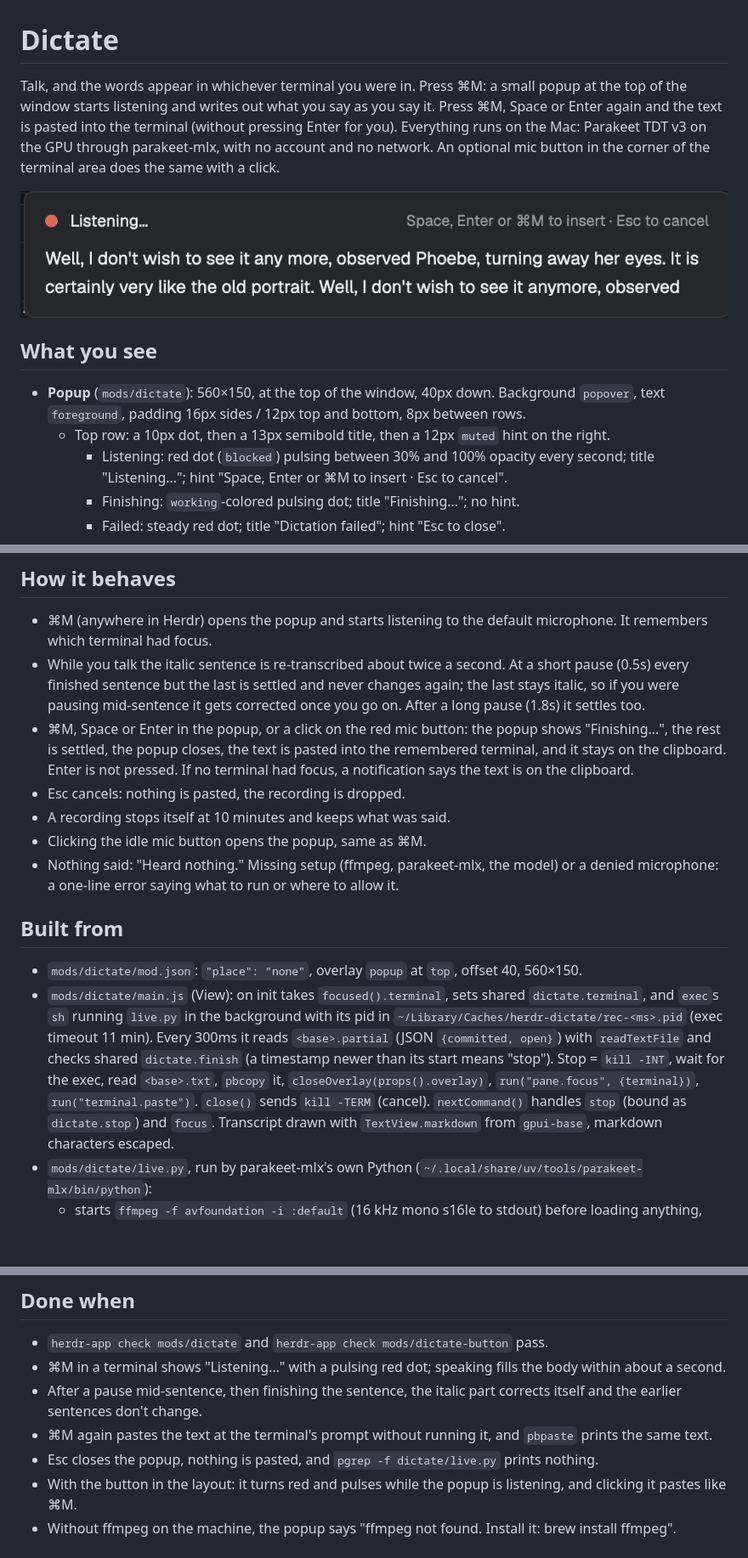
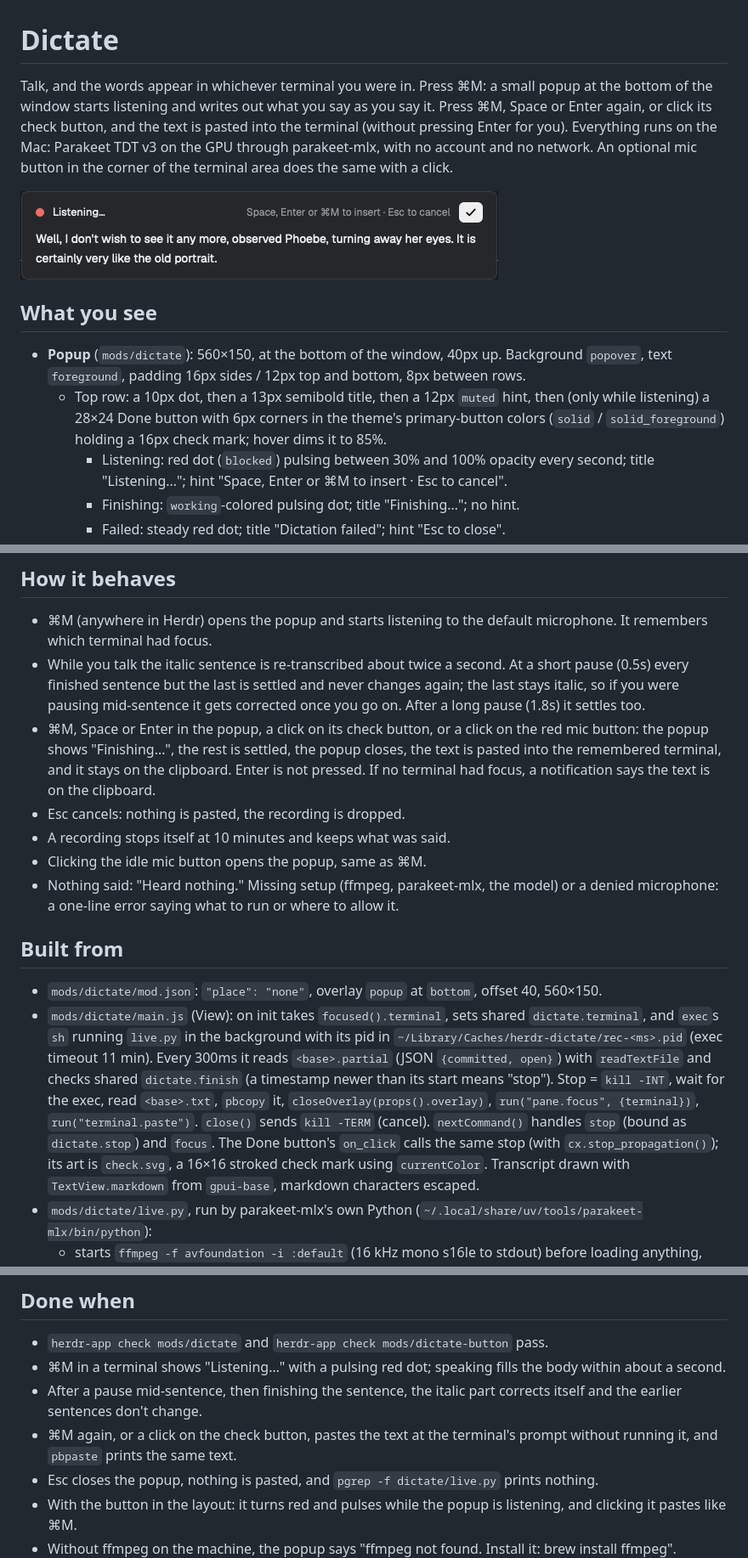
Before and after one commit to georgeaf18/herdr-dictate, a Markdown page: RECIPE.md, 3 parts joined by grey strips. Shown at 85% size. Rendered like a GitHub page; pictures changed too: preview.png; blank space fills up the shorter version.

Commit message:
Popup at the bottom; check-mark Done button to stop
Co-Authored-By: Claude Opus 5.5 <noreply@anthropic.com>

```diff
--- a/RECIPE.md
+++ b/RECIPE.md
@@ -1,8 +1,9 @@
 # Dictate
 
 Talk, and the words appear in whichever terminal you were in. Press ⌘M: a small
-popup at the top of the window starts listening and writes out what you say as
-you say it. Press ⌘M, Space or Enter again and the text is pasted into the
+popup at the bottom of the window starts listening and writes out what you say as
+you say it. Press ⌘M, Space or Enter again, or click its check
+button, and the text is pasted into the
 terminal (without pressing Enter for you). Everything runs on the Mac: Parakeet
 TDT v3 on the GPU through parakeet-mlx, with no account and no network. An
 optional mic button in the corner of the terminal area does the same with a click.
@@ -11,11 +12,13 @@ optional mic button in the corner of the terminal area does the same with a clic
 
 ## What you see
 
-- **Popup** (`mods/dictate`): 560×150, at the top of the window, 40px down.
+- **Popup** (`mods/dictate`): 560×150, at the bottom of the window, 40px up.
   Background `popover`, text `foreground`, padding 16px sides / 12px top and bottom,
   8px between rows.
-  - Top row: a 10px dot, then a 13px semibold title, then a 12px `muted` hint
-    on the right.
+  - Top row: a 10px dot, then a 13px semibold title, then a 12px `muted` hint,
+    then (only while listening) a 28×24 Done button with 6px corners in the
+    theme's primary-button colors (`solid` / `solid_foreground`) holding a 16px
+    check mark; hover dims it to 85%.
     - Listening: red dot (`blocked`) pulsing between 30% and 100% opacity every
       second; title "Listening…"; hint "Space, Enter or ⌘M to insert · Esc to cancel".
     - Finishing: `working`-colored pulsing dot; title "Finishing…"; no hint.
@@ -39,7 +42,8 @@ optional mic button in the corner of the terminal area does the same with a clic
   short pause (0.5s) every finished sentence but the last is settled and never
   changes again; the last stays italic, so if you were pausing mid-sentence it
   gets corrected once you go on. After a long pause (1.8s) it settles too.
-- ⌘M, Space or Enter in the popup, or a click on the red mic button: the popup
+- ⌘M, Space or Enter in the popup, a click on its check button, or a click on
+  the red mic button: the popup
   shows "Finishing…", the rest is settled, the popup closes, the text is pasted into
   the remembered terminal, and it stays on the clipboard. Enter is not pressed.
   If no terminal had focus, a notification says the text is on the clipboard.
@@ -51,7 +55,7 @@ optional mic button in the corner of the terminal area does the same with a clic
 
 ## Built from
 
-- `mods/dictate/mod.json`: `"place": "none"`, overlay `popup` at `top`, offset 40,
+- `mods/dictate/mod.json`: `"place": "none"`, overlay `popup` at `bottom`, offset 40,
   560×150.
 - `mods/dictate/main.js` (View): on init takes `focused().terminal`, sets shared
   `dictate.terminal`, and `exec`s `sh` running `live.py` in the background with its
@@ -61,7 +65,9 @@ optional mic button in the corner of the terminal area does the same with a clic
   "stop"). Stop = `kill -INT`, wait for the exec, read `<base>.txt`, `pbcopy` it,
   `closeOverlay(props().overlay)`, `run("pane.focus", {terminal})`,
   `run("terminal.paste")`. `close()` sends `kill -TERM` (cancel). `nextCommand()`
-  handles `stop` (bound as `dictate.stop`) and `focus`. Transcript drawn with
+  handles `stop` (bound as `dictate.stop`) and `focus`. The Done button's
+  `on_click` calls the same stop (with `cx.stop_propagation()`); its art is
+  `check.svg`, a 16×16 stroked check mark using `currentColor`. Transcript drawn with
   `TextView.markdown` from `gpui-base`, markdown characters escaped.
 - `mods/dictate/live.py`, run by parakeet-mlx's own Python
   (`~/.local/share/uv/tools/parakeet-mlx/bin/python`):
@@ -117,7 +123,7 @@ optional mic button in the corner of the terminal area does the same with a clic
   the body within about a second.
 - After a pause mid-sentence, then finishing the sentence, the italic part
   corrects itself and the earlier sentences don't change.
-- ⌘M again pastes the text at the terminal's prompt without running it, and
+- ⌘M again, or a click on the check button, pastes the text at the terminal's prompt without running it, and
   `pbpaste` prints the same text.
 - Esc closes the popup, nothing is pasted, and `pgrep -f dictate/live.py` prints
   nothing.
```
Also changed, not shown: 3 other files.
